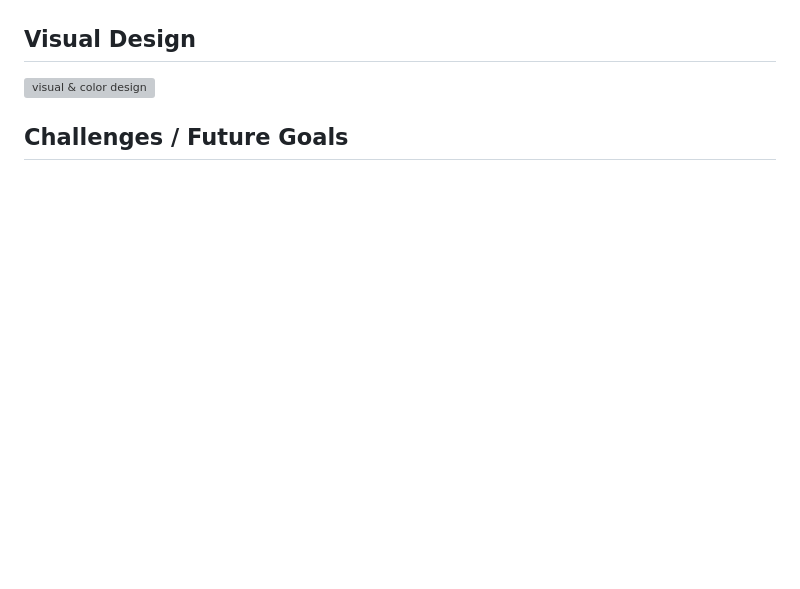
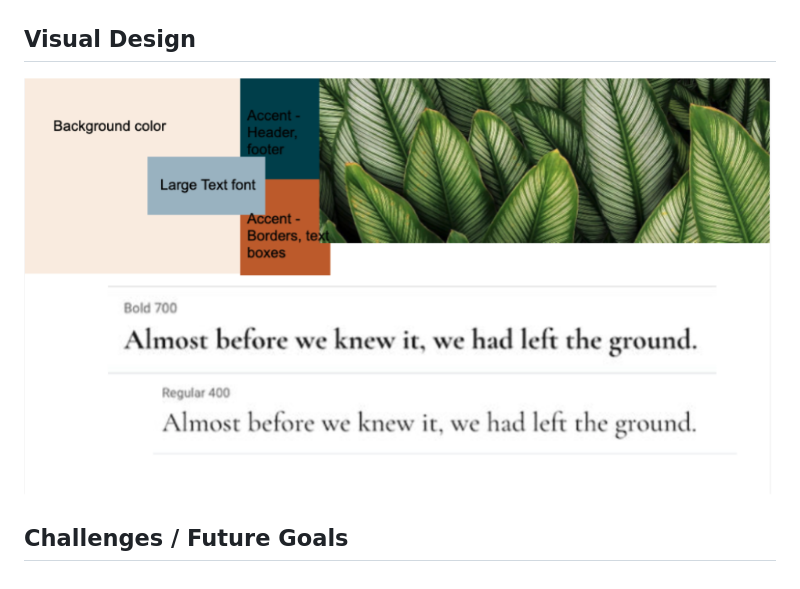
Before and after one commit to timrager/unit3project, a Markdown page: README.md, the part around the change. Rendered like a GitHub page; pictures changed too: public/images/visualDesign.png (added); blank space fills up the shorter version; grey boxes are pictures that could not be loaded.

Commit message:
images updaated

```diff
--- a/README.md
+++ b/README.md
@@ -44,6 +44,6 @@
 ![Main Index View](/public/images/profile_page.png)
 
 ## Visual Design
-![visual & color design](/public/images/visual_colordesign.pdf)
+![visual & color design](/public/images/visualDesign.png)
 
 ## Challenges / Future Goals
```
Also changed, not shown: 1 other file.
